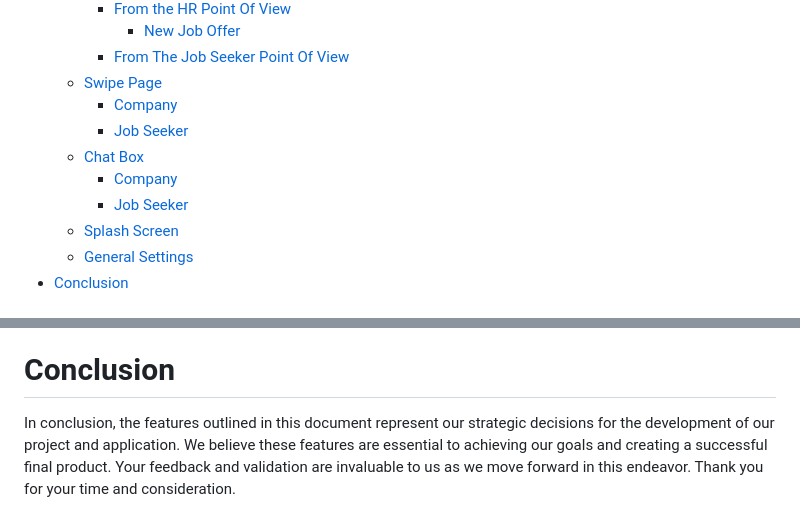
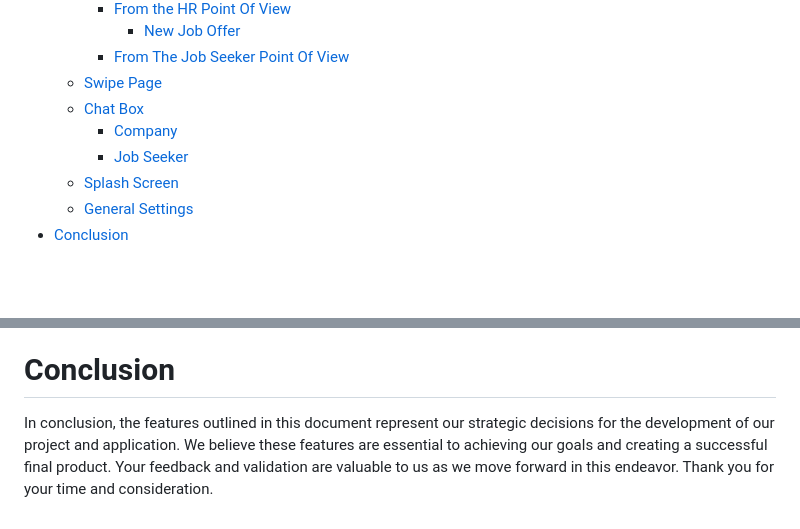
Before and after one commit to algosup/2023-2024-project-5-flutter-team-3, a Markdown page: Mockup/MockupManual.md, 2 parts joined by grey strips. Drawn GitHub-style; folded sections open; blank space fills up the shorter version.

Commit message:
update mockup conclusion
conclusion

```diff
--- a/Mockup/MockupManual.md
+++ b/Mockup/MockupManual.md
@@ -19,11 +19,9 @@
       - [New Job Offer](#new-job-offer)
     - [From The Job Seeker Point Of View](#from-the-job-seeker-point-of-view-1)
   - [Swipe Page](#swipe-page)
+  - [Chat Box](#chat-box)
     - [Company](#company-1)
     - [Job Seeker](#job-seeker-1)
-  - [Chat Box](#chat-box)
-    - [Company](#company-2)
-    - [Job Seeker](#job-seeker-2)
   - [Splash Screen](#splash-screen)
   - [General Settings](#general-settings)
 - [Conclusion](#conclusion)
@@ -160,4 +158,5 @@ This page will represent the settings of the application. The job seeker and the
 
 # Conclusion
 
-In conclusion, the features outlined in this document represent our strategic decisions for the development of our project and application. We believe these features are essential to achieving our goals and creating a successful final product. Your feedback and validation are invaluable to us as we move forward in this endeavor. Thank you for your time and consideration.
+
+In conclusion, the features outlined in this document represent our strategic decisions for the development of our project and application. We believe these features are essential to achieving our goals and creating a successful final product. Your feedback and validation are valuable to us as we move forward in this endeavor. Thank you for your time and consideration.
```
